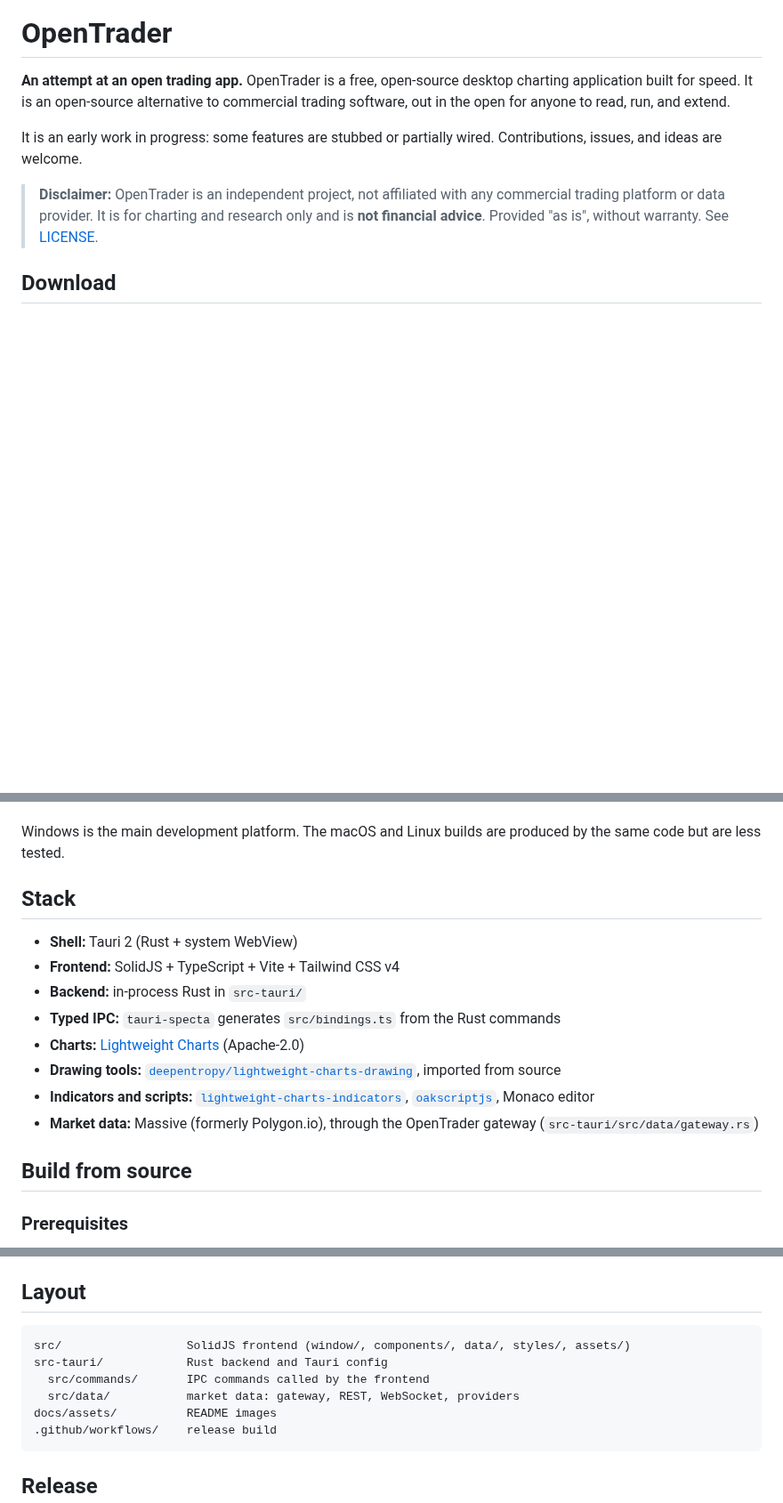
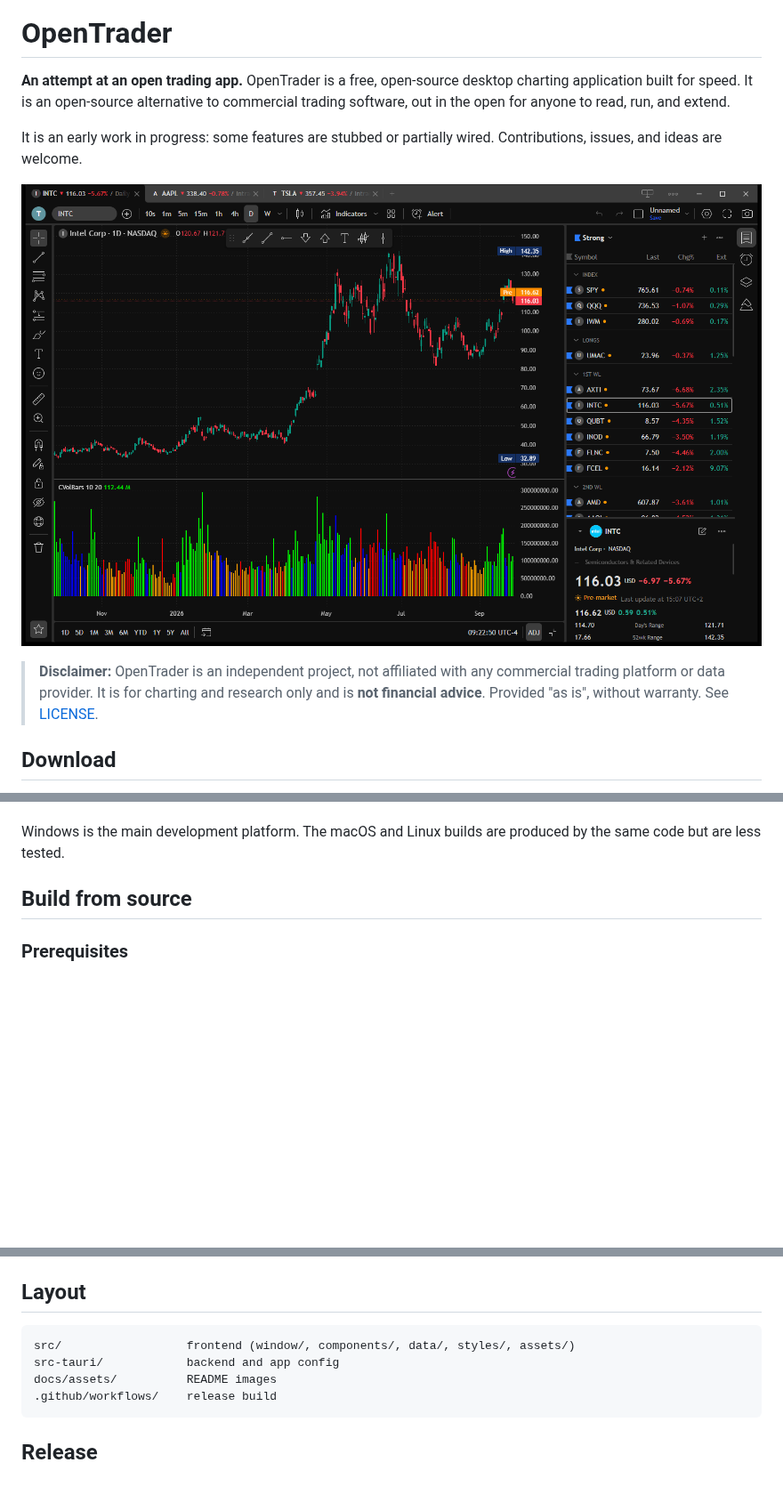
Before and after one commit to deepentropy/opentrader, a Markdown page: README.md, 3 parts joined by grey strips. Shown at 89% size. Drawn GitHub-style; pictures changed too: docs/assets/screenshot.png (added); blank space fills up the shorter version.

````diff
--- a/README.md
+++ b/README.md
@@ -7,6 +7,8 @@
 **An attempt at an open trading app.** OpenTrader is a free, open-source desktop charting application built for speed. It is an open-source alternative to commercial trading software, out in the open for anyone to read, run, and extend.
 
 It is an early work in progress: some features are stubbed or partially wired. Contributions, issues, and ideas are welcome.
+
+![OpenTrader](docs/assets/screenshot.png)
 
 > **Disclaimer:** OpenTrader is an independent project, not affiliated with any commercial trading platform or data provider. It is for charting and research only and is **not financial advice**. Provided "as is", without warranty. See [LICENSE](LICENSE).
 
@@ -26,17 +28,6 @@ The installers are not signed with a paid certificate:
 - **macOS:** the app is ad-hoc signed. On first launch macOS blocks it. Open *System Settings > Privacy & Security* and click *Open Anyway*.
 
 Windows is the main development platform. The macOS and Linux builds are produced by the same code but are less tested.
-
-## Stack
-
-- **Shell:** Tauri 2 (Rust + system WebView)
-- **Frontend:** SolidJS + TypeScript + Vite + Tailwind CSS v4
-- **Backend:** in-process Rust in `src-tauri/`
-- **Typed IPC:** `tauri-specta` generates `src/bindings.ts` from the Rust commands
-- **Charts:** [Lightweight Charts](https://github.com/tradingview/lightweight-charts) (Apache-2.0)
-- **Drawing tools:** [`deepentropy/lightweight-charts-drawing`](https://github.com/deepentropy/lightweight-charts-drawing), imported from source
-- **Indicators and scripts:** [`lightweight-charts-indicators`](https://www.npmjs.com/package/lightweight-charts-indicators), [`oakscriptjs`](https://www.npmjs.com/package/oakscriptjs), Monaco editor
-- **Market data:** Massive (formerly Polygon.io), through the OpenTrader gateway (`src-tauri/src/data/gateway.rs`)
 
 ## Build from source
 
@@ -76,10 +67,8 @@ The first run is slow (cold Rust build, a few minutes). Later runs take seconds.
 ## Layout
 
 ```
-src/                  SolidJS frontend (window/, components/, data/, styles/, assets/)
-src-tauri/            Rust backend and Tauri config
-  src/commands/       IPC commands called by the frontend
-  src/data/           market data: gateway, REST, WebSocket, providers
+src/                  frontend (window/, components/, data/, styles/, assets/)
+src-tauri/            backend and app config
 docs/assets/          README images
 .github/workflows/    release build
 ```
````
